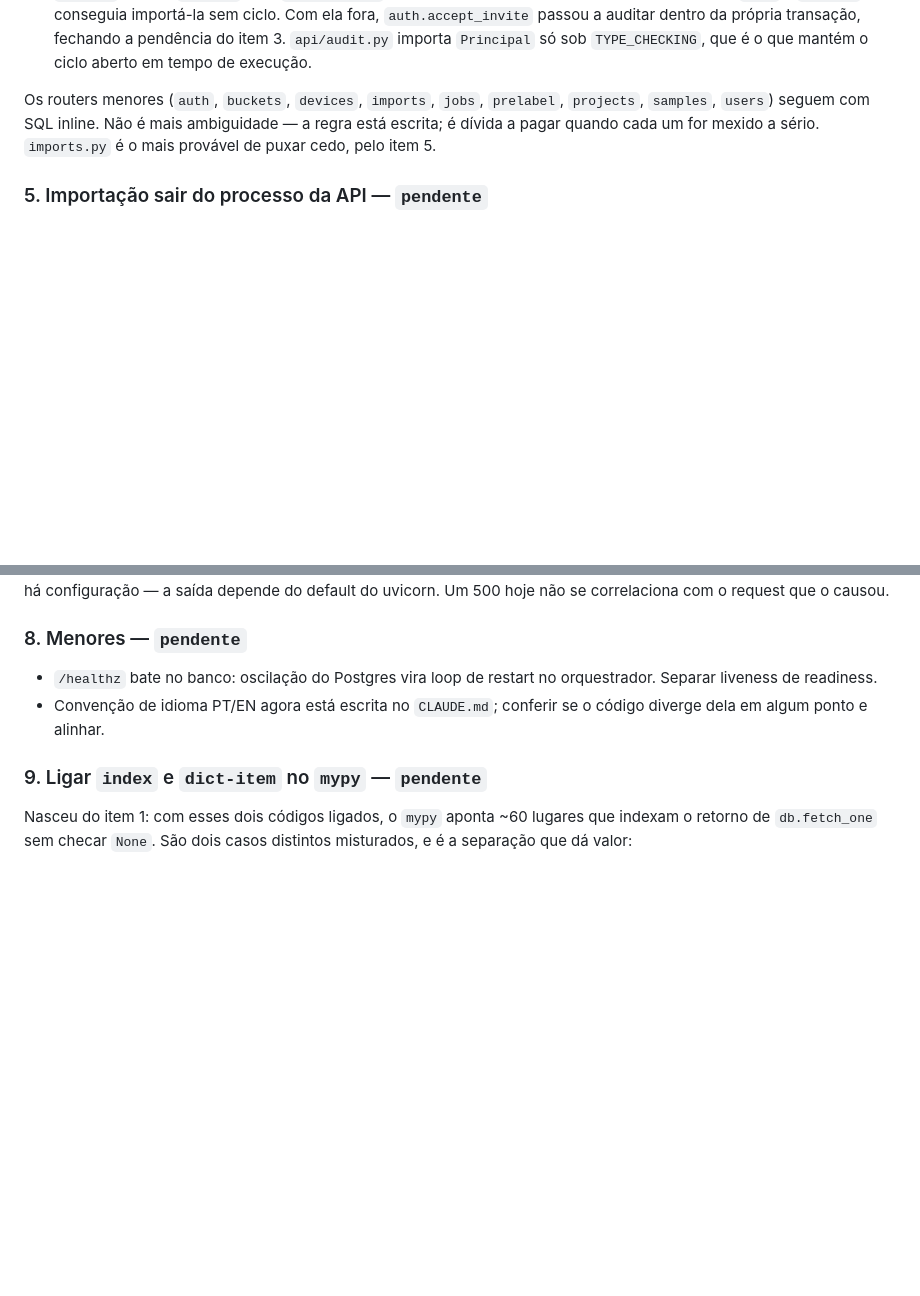
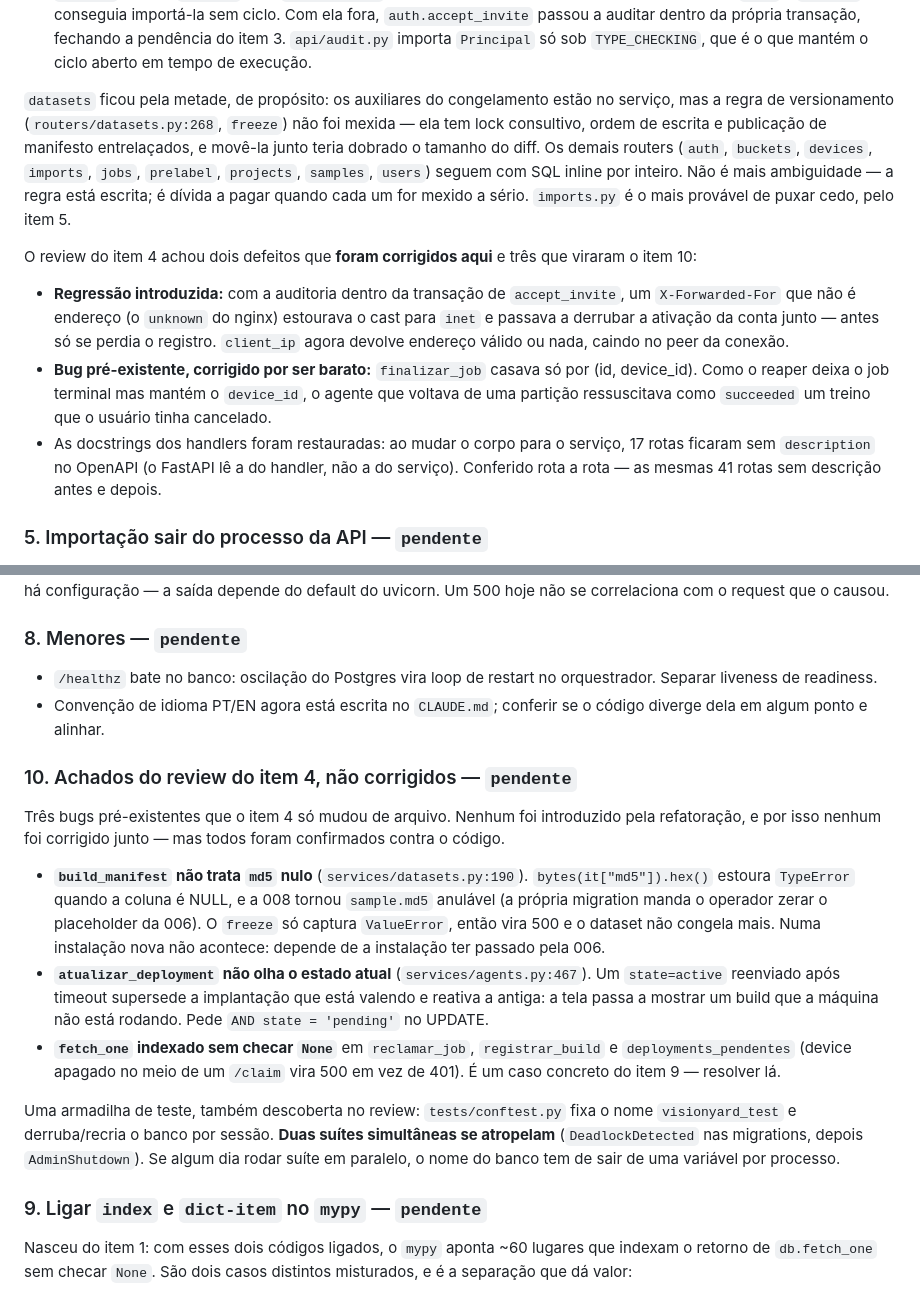
Before and after one commit to grapeia/visionyard, a Markdown page: .claude/PLANO.md, 2 parts joined by grey strips. Drawn GitHub-style; blank space fills up the shorter version.

```diff
--- a/.claude/PLANO.md
+++ b/.claude/PLANO.md
@@ -71,10 +71,31 @@ O que mudou:
   só sob `TYPE_CHECKING`, que é o que mantém o ciclo aberto em tempo de
   execução.
 
-Os routers menores (`auth`, `buckets`, `devices`, `imports`, `jobs`, `prelabel`,
-`projects`, `samples`, `users`) seguem com SQL inline. Não é mais ambiguidade —
-a regra está escrita; é dívida a pagar quando cada um for mexido a sério.
-`imports.py` é o mais provável de puxar cedo, pelo item 5.
+`datasets` ficou pela metade, de propósito: os auxiliares do congelamento estão
+no serviço, mas a regra de versionamento (`routers/datasets.py:268`, `freeze`)
+não foi mexida — ela tem lock consultivo, ordem de escrita e publicação de
+manifesto entrelaçados, e movê-la junto teria dobrado o tamanho do diff. Os
+demais routers (`auth`, `buckets`, `devices`, `imports`, `jobs`, `prelabel`,
+`projects`, `samples`, `users`) seguem com SQL inline por inteiro. Não é mais
+ambiguidade — a regra está escrita; é dívida a pagar quando cada um for mexido a
+sério. `imports.py` é o mais provável de puxar cedo, pelo item 5.
+
+O review do item 4 achou dois defeitos que **foram corrigidos aqui** e três que
+viraram o item 10:
+
+- **Regressão introduzida:** com a auditoria dentro da transação de
+  `accept_invite`, um `X-Forwarded-For` que não é endereço (o `unknown` do
+  nginx) estourava o cast para `inet` e passava a derrubar a ativação da conta
+  junto — antes só se perdia o registro. `client_ip` agora devolve endereço
+  válido ou nada, caindo no peer da conexão.
+- **Bug pré-existente, corrigido por ser barato:** `finalizar_job` casava só por
+  (id, device_id). Como o reaper deixa o job terminal mas mantém o `device_id`,
+  o agente que voltava de uma partição ressuscitava como `succeeded` um treino
+  que o usuário tinha cancelado.
+- As docstrings dos handlers foram restauradas: ao mudar o corpo para o serviço,
+  17 rotas ficaram sem `description` no OpenAPI (o FastAPI lê a do handler, não
+  a do serviço). Conferido rota a rota — as mesmas 41 rotas sem descrição antes
+  e depois.
 
 ### 5. Importação sair do processo da API — `pendente`
 `imports.py:175` usa `asyncio.create_task`. Três consequências: deploy no meio
@@ -106,6 +127,31 @@ o causou.
 - Convenção de idioma PT/EN agora está escrita no `CLAUDE.md`; conferir se o
   código diverge dela em algum ponto e alinhar.
 
+### 10. Achados do review do item 4, não corrigidos — `pendente`
+Três bugs pré-existentes que o item 4 só mudou de arquivo. Nenhum foi
+introduzido pela refatoração, e por isso nenhum foi corrigido junto — mas todos
+foram confirmados contra o código.
+
+- **`build_manifest` não trata `md5` nulo** (`services/datasets.py:190`).
+  `bytes(it["md5"]).hex()` estoura `TypeError` quando a coluna é NULL, e a 008
+  tornou `sample.md5` anulável (a própria migration manda o operador zerar o
+  placeholder da 006). O `freeze` só captura `ValueError`, então vira 500 e o
+  dataset não congela mais. Numa instalação nova não acontece: depende de a
+  instalação ter passado pela 006.
+- **`atualizar_deployment` não olha o estado atual** (`services/agents.py:467`).
+  Um `state=active` reenviado após timeout supersede a implantação que está
+  valendo e reativa a antiga: a tela passa a mostrar um build que a máquina não
+  está rodando. Pede `AND state = 'pending'` no UPDATE.
+- **`fetch_one` indexado sem checar `None`** em `reclamar_job`,
+  `registrar_build` e `deployments_pendentes` (device apagado no meio de um
+  `/claim` vira 500 em vez de 401). É um caso concreto do item 9 — resolver lá.
+
+Uma armadilha de teste, também descoberta no review: `tests/conftest.py` fixa o
+nome `visionyard_test` e derruba/recria o banco por sessão. **Duas suítes
+simultâneas se atropelam** (`DeadlockDetected` nas migrations, depois
+`AdminShutdown`). Se algum dia rodar suíte em paralelo, o nome do banco tem de
+sair de uma variável por processo.
+
 ### 9. Ligar `index` e `dict-item` no `mypy` — `pendente`
 Nasceu do item 1: com esses dois códigos ligados, o `mypy` aponta ~60 lugares
 que indexam o retorno de `db.fetch_one` sem checar `None`. São dois casos
```
Also changed, not shown: CLAUDE.md (+16 -8 lines).
